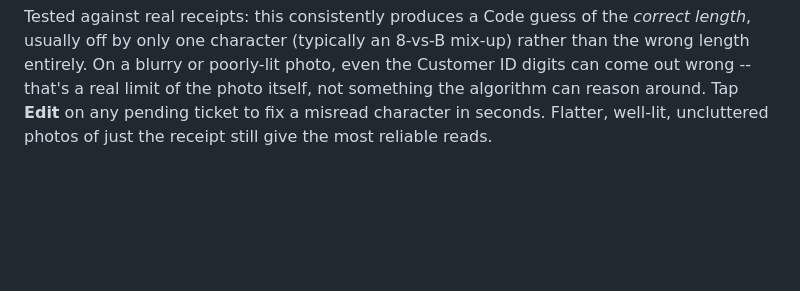
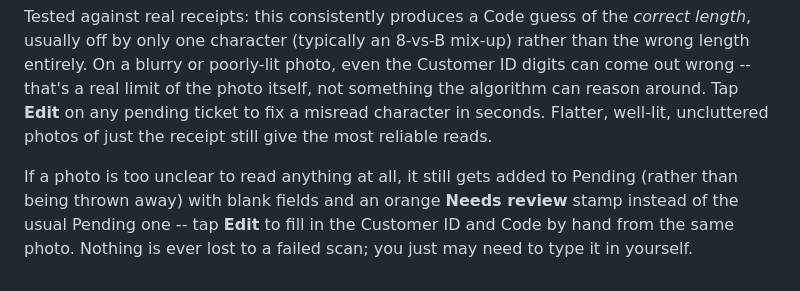
Before and after one commit to Robert345-th/DEPOSIT, a Markdown page: README.md, the part around the change. GitHub-like rendering; blank space fills up the shorter version.

Commit message:
Update README with details on unclear photo handling
Clarify handling of unclear photos in the README.

```diff
--- a/README.md
+++ b/README.md
@@ -63,3 +63,9 @@ a real limit of the photo itself, not something the algorithm can reason
 around. Tap **Edit** on any pending ticket to fix a misread character in
 seconds. Flatter, well-lit, uncluttered photos of just the receipt still
 give the most reliable reads.
+
+If a photo is too unclear to read anything at all, it still gets added to
+Pending (rather than being thrown away) with blank fields and an orange
+**Needs review** stamp instead of the usual Pending one -- tap **Edit** to
+fill in the Customer ID and Code by hand from the same photo. Nothing is
+ever lost to a failed scan; you just may need to type it in yourself.
```
